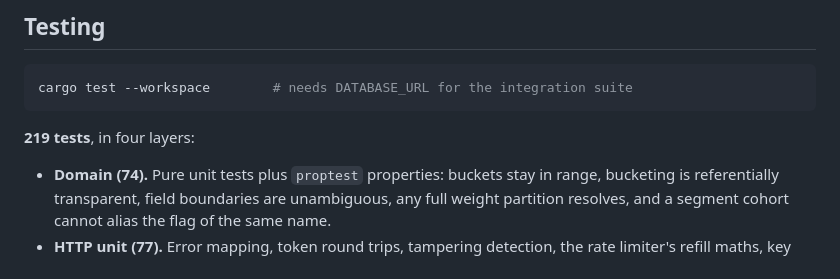
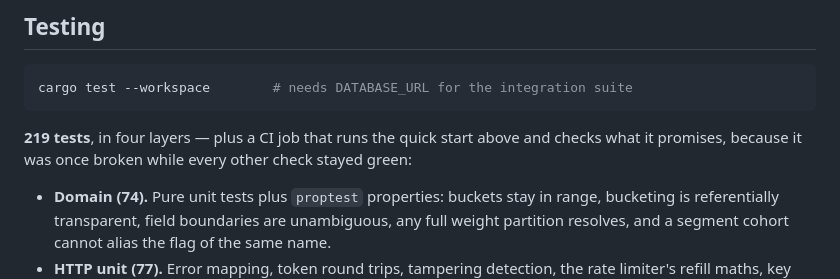
Before and after one commit to Ssebv/flagforge, a Markdown page: README.md, the part around the change. Drawn GitHub-style.

Commit message:
docs: mention the quick-start check alongside the test count
Four layers of tests said nothing about whether `docker compose up` worked,
which is how it came to be broken on `main` with every check green. Worth a
line where a reader is deciding how much the test count means.

Co-Authored-By: Claude Opus 5 (1M context) <noreply@anthropic.com>

````diff
--- a/README.md
+++ b/README.md
@@ -580,7 +580,9 @@ async fn internal_errors_never_leak_their_cause() {
 cargo test --workspace        # needs DATABASE_URL for the integration suite
 ```
 
-**219 tests**, in four layers:
+**219 tests**, in four layers — plus a CI job that runs the quick start above
+and checks what it promises, because it was once broken while every other
+check stayed green:
 
 - **Domain (74).** Pure unit tests plus `proptest` properties: buckets stay in
   range, bucketing is referentially transparent, field boundaries are
````
